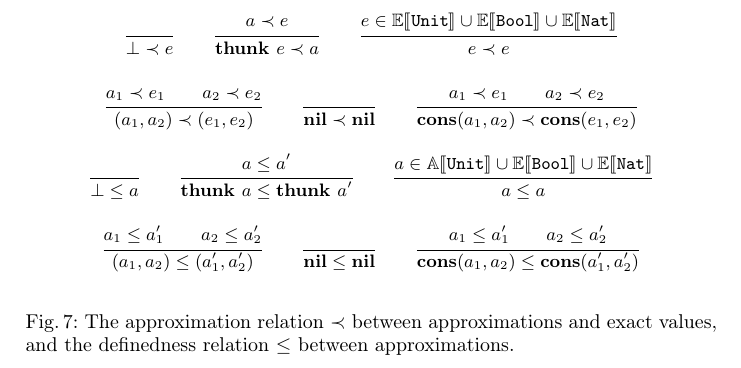
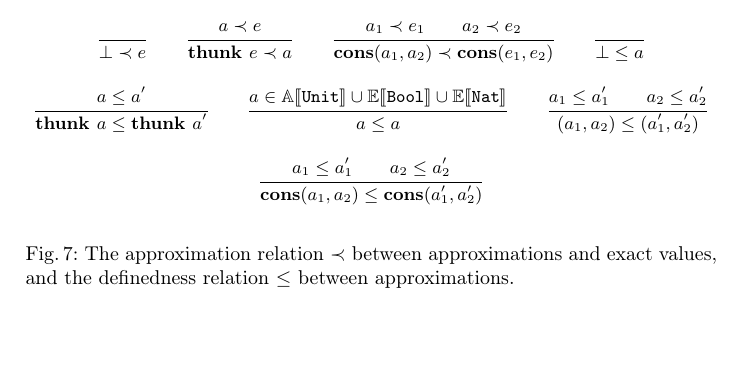
Before and after one commit to heraplem/logical-laziness-agda, a LaTeX paper (paper/paper.tex, which reads paper/translation.tex): part of page 11 of 25 before the commit and part of page 10 of 25 after it, cut at the place of the change, the shorter picture padded with empty space. Compiled offline with pdfLaTeX.

Commit message:
approx figure trimming

```diff
--- a/paper/translation.tex
+++ b/paper/translation.tex
@@ -294,15 +294,11 @@ environments that elementwise approximate \(\gamma\).
   \begin{mathpar}
     \inferrule{\\}{\approxof{\sundefined}{e}} \qquad
     \inferrule{\approxof{a}{e}}{\approxof{\sthunk{e}}{a}} \qquad
-    \inferrule{e \in \Eval{\TUnit} \cup \Eval{\TBool} \cup \Eval{\TNat} }{\approxof{e}{e}} \\
-    \inferrule{\approxof{a_1}{e_1} \\ \approxof{a_2}{e_2}}{\approxof{\spair{a_1}{a_2}}{\spair{e_1}{e_2}}} \qquad
-    \inferrule{\\}{\approxof{\snil}{\snil}} \qquad
-    \inferrule{\approxof{a_1}{e_1} \\ \approxof{a_2}{e_2}}{\approxof{\scons{a_1}{a_2}}{\scons{e_1}{e_2}}} \\
-    \inferrule{\\}{\sundefined \le a} \qquad
+    \inferrule{\approxof{a_1}{e_1} \\ \approxof{a_2}{e_2}}{\approxof{\scons{a_1}{a_2}}{\scons{e_1}{e_2}}} \qquad
+    \inferrule{\\}{\sundefined \le a} \\
     \inferrule{a \le a'}{\sthunk{a} \le \sthunk{a'}} \qquad
-    \inferrule{a \in \Approx{\TUnit} \cup \Eval{\TBool} \cup \Eval{\TNat} }{a \le a} \\
-    \inferrule{a_1 \le a_1' \\ a_2 \le a_2'}{\spair{a_1}{a_2} \le \spair{a_1'}{a_2'}} \qquad
-    \inferrule{\\}{\snil \le \snil} \qquad
+    \inferrule{a \in \Approx{\TUnit} \cup \Eval{\TBool} \cup \Eval{\TNat} }{a \le a} \qquad
+    \inferrule{a_1 \le a_1' \\ a_2 \le a_2'}{\spair{a_1}{a_2} \le \spair{a_1'}{a_2'}} \\
     \inferrule{a_1 \le a_1' \\ a_2 \le a_2'}{\scons{a_1}{a_2} \le \scons{a_1'}{a_2'}}
   \end{mathpar}
   \caption{The approximation relation \(\approxofZ\) between approximations and
```
Also changed, not shown: paper/CHANGELOG.md.
